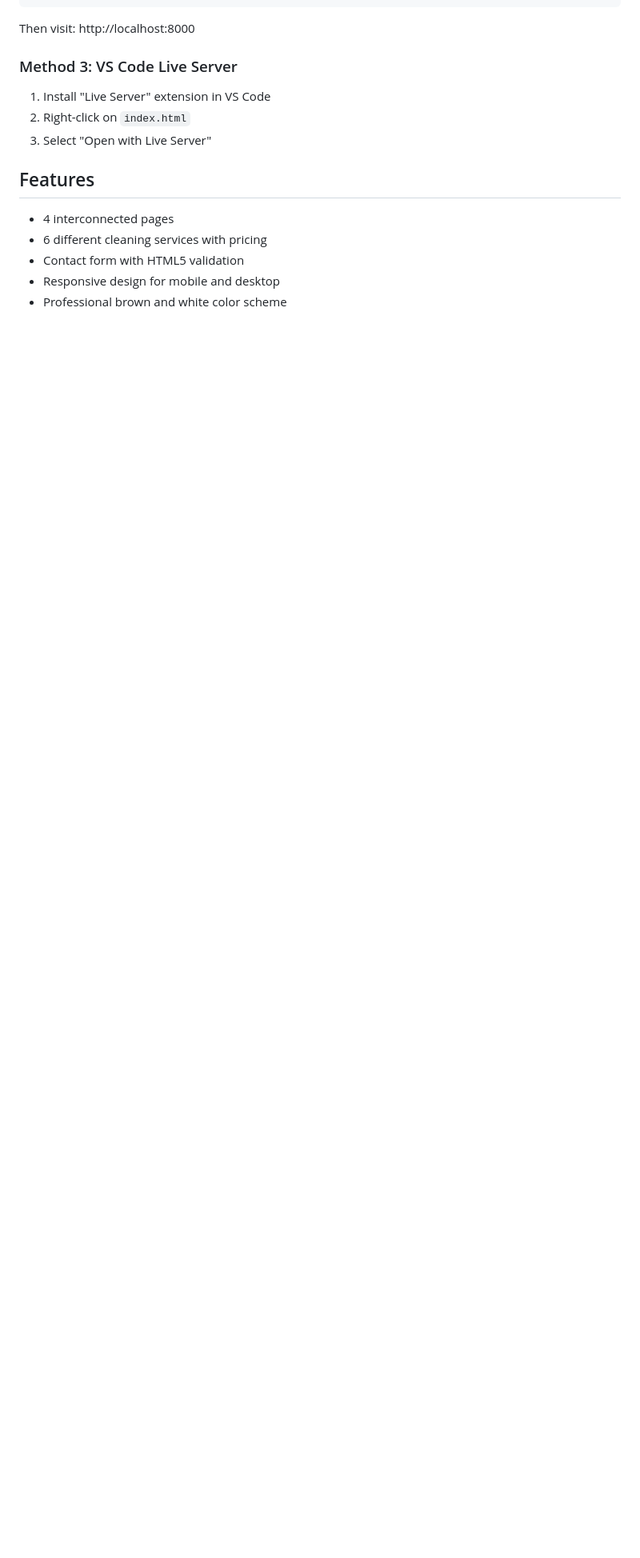
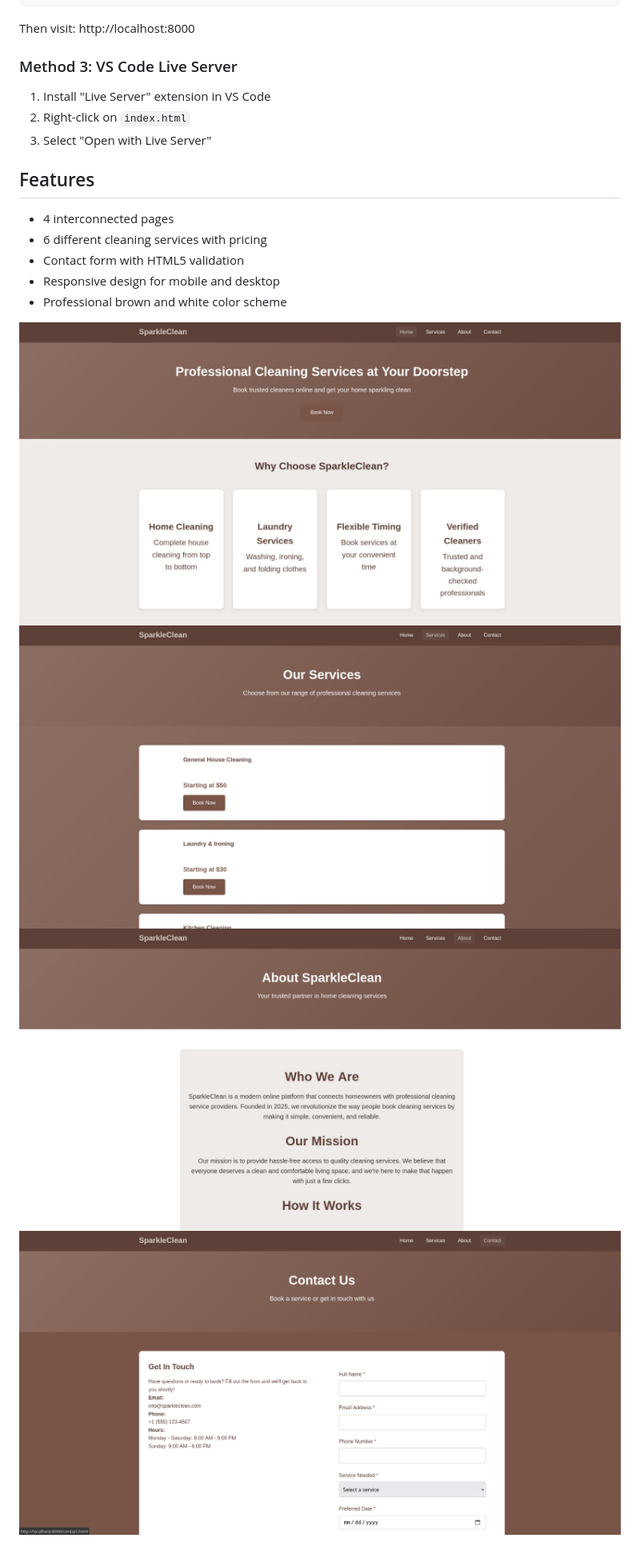
Before and after one commit to garisonmike/cleaning_services_business, a Markdown page: README.md, the part around the change. Shown: that part at 80% size. Rendered like a GitHub page; pictures changed too: about.png (added), contact_us.png (added), home.png (added); blank space fills up the shorter version.

Commit message:
added screenshots to reamde

```diff
--- a/README.md
+++ b/README.md
@@ -55,3 +55,9 @@ Then visit: http://localhost:8000
 - Contact form with HTML5 validation
 - Responsive design for mobile and desktop
 - Professional brown and white color scheme
+
+
+![alt text](home.png)
+![alt text](services.png)
+![alt text](about.png)
+![alt text](contact_us.png)
```
